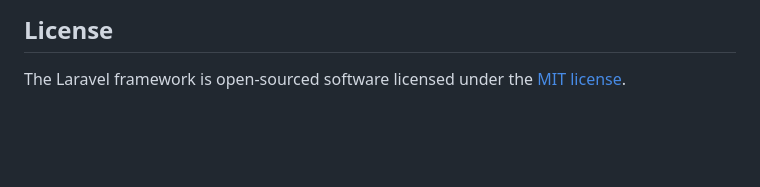
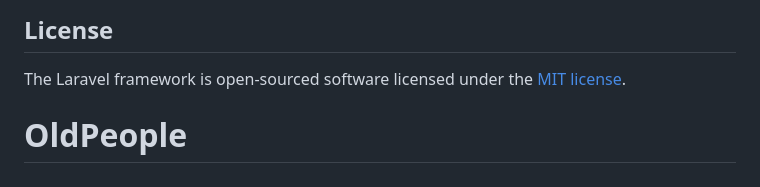
Before and after one commit to GAB3-13/OldPeople, a Markdown page: README.md, the part around the change. Rendered like a GitHub page; blank space fills up the shorter version.

```diff
--- a/README.md
+++ b/README.md
@@ -64,3 +64,4 @@ If you discover a security vulnerability within Laravel, please send an e-mail t
 ## License
 
 The Laravel framework is open-sourced software licensed under the [MIT license](https://opensource.org/licenses/MIT).
+# OldPeople
```
